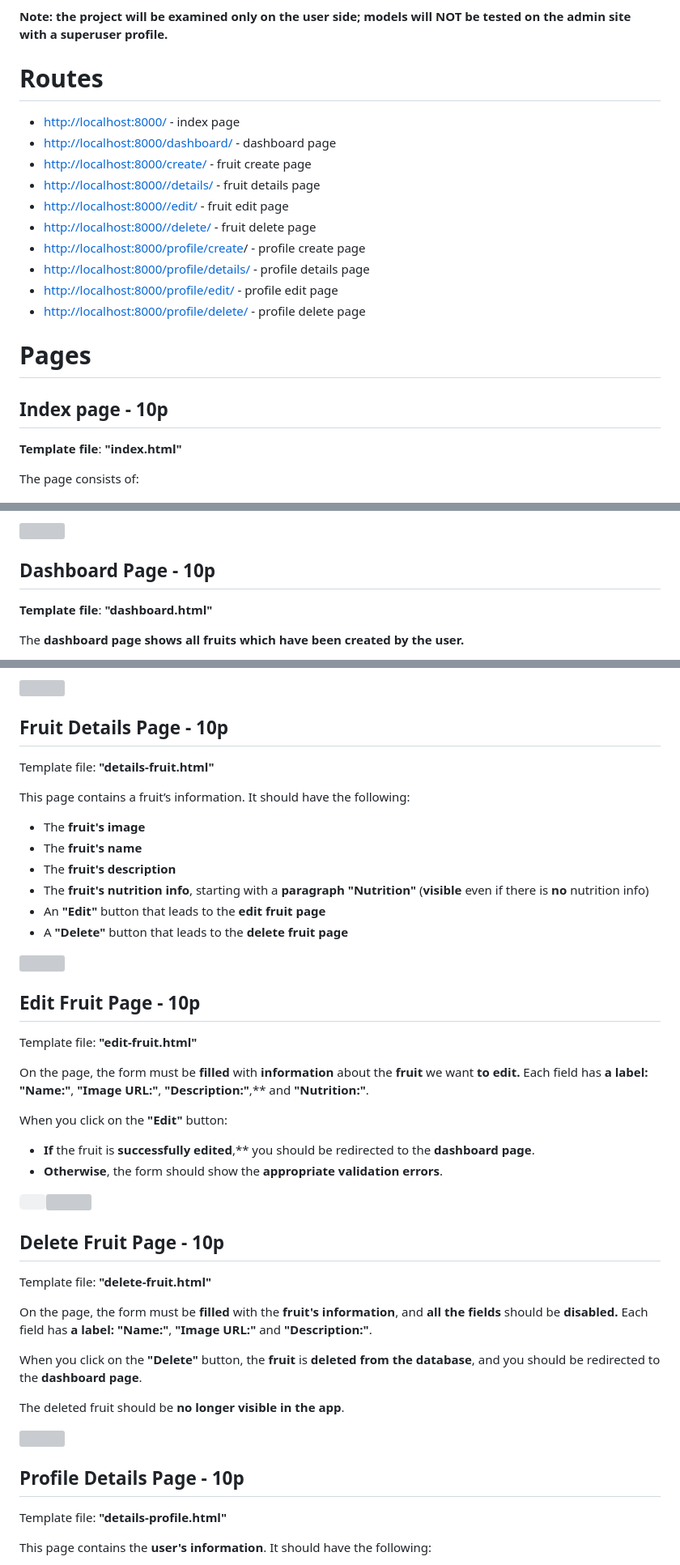
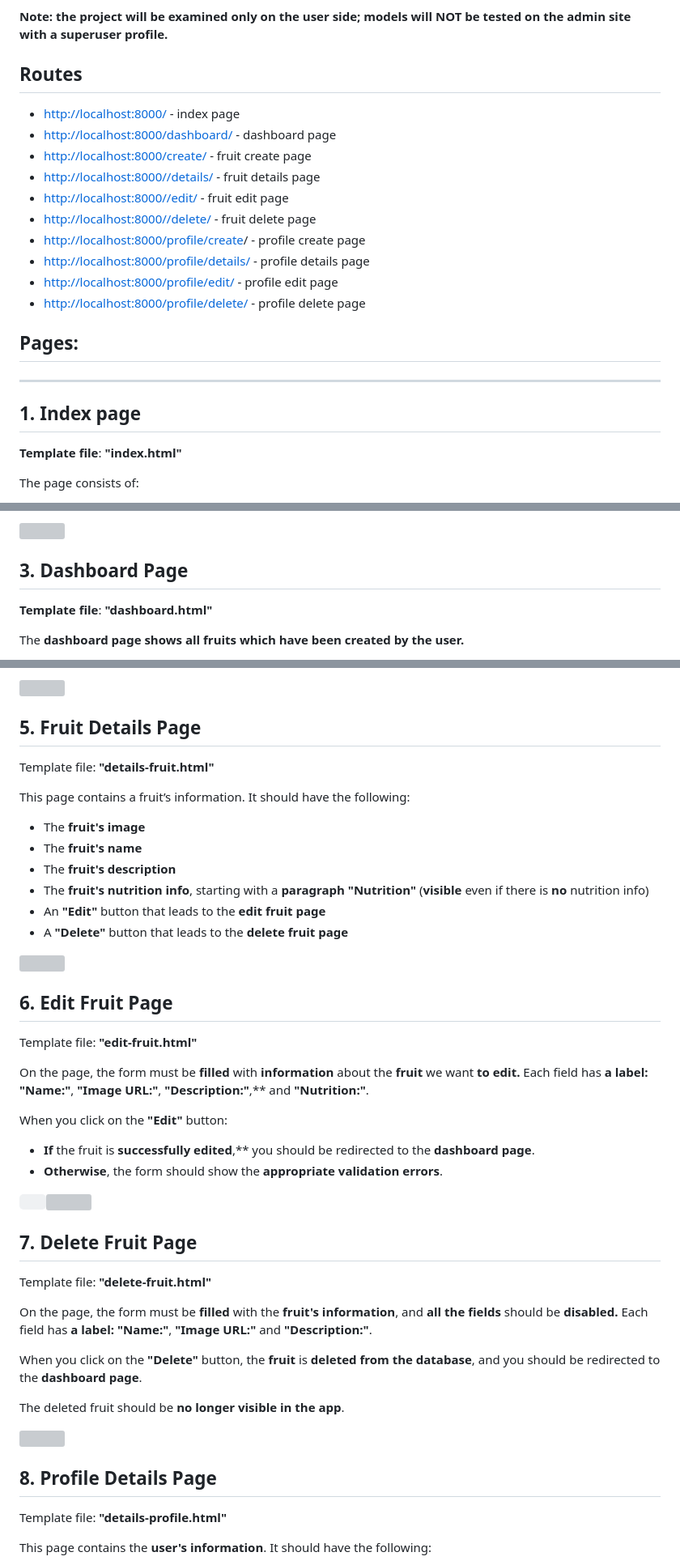
Before and after one commit to b-hristov/FruitipediaApp-Django-Web-basics-exam, a Markdown page: README.md, 3 parts joined by grey strips. Shown: that part at 81% size. Drawn GitHub-style; grey boxes are pictures that could not be loaded.

```diff
--- a/README.md
+++ b/README.md
@@ -39,7 +41,7 @@ You will need **2 models**:
     - Text field, **optional.**
 
 **Note: the project will be examined only on the user side; models will NOT be tested on the admin site with a superuser profile.**
-# **Routes**
+## **Routes**
 - <http://localhost:8000/> - index page
 - <http://localhost:8000/dashboard/> - dashboard page
 - <http://localhost:8000/create/> - fruit create page
@@ -52,8 +54,9 @@ You will need **2 models**:
 - <http://localhost:8000/profile/delete/> - profile delete page
 
 
-# **Pages**
-## **Index page - 10p**
+## **Pages**:
+-----------------------------------
+## 1. **Index page**
 **Template file**: **"index.html"**
 
 The page consists of:
@@ -92,7 +95,7 @@ The page consists of:
 
 ![](https://res.cloudinary.com/dpu6f6jc5/image/upload/v1687612443/b3d697d6-e091-43be-a041-e2c5ee87fcf8.003_xox6z2.png)
 
-## **Dashboard Page - 10p**
+## 3. **Dashboard Page**
 **Template file**: **"dashboard.html"**
 
 The **dashboard page shows all fruits which have been created by the user.**
@@ -133,7 +136,7 @@ The page consists of:
 
 ![](https://res.cloudinary.com/dpu6f6jc5/image/upload/v1687612443/b3d697d6-e091-43be-a041-e2c5ee87fcf8.006_utgafl.png)
 
-## **Fruit Details Page - 10p**
+## 5. **Fruit Details Page**
 Template file: **"details-fruit.html"**
 
 This page contains a fruit’s information. It should have the following:
@@ -148,7 +151,7 @@ This page contains a fruit’s information. It should have the following:
 ![](https://res.cloudinary.com/dpu6f6jc5/image/upload/v1687612443/b3d697d6-e091-43be-a041-e2c5ee87fcf8.007_dudqcc.png)
 
 
-## **Edit Fruit Page - 10p**
+## 6. **Edit Fruit Page**
 Template file: **"edit-fruit.html"**
 
 On the page, the form must be **filled** with **information** about the **fruit** we want **to edit.** Each field has **a label: "Name:"**, **"Image URL:"**, **"Description:"**,** and **"Nutrition:"**.
@@ -159,7 +162,7 @@ When you click on the **"Edit"** button:
 - **Otherwise**, the form should show the **appropriate validation errors**.
 
 `	`![](https://res.cloudinary.com/dpu6f6jc5/image/upload/v1687612443/b3d697d6-e091-43be-a041-e2c5ee87fcf8.008_ryzldq.png)
-## **Delete Fruit Page - 10p**
+## 7. **Delete Fruit Page**
 Template file: **"delete-fruit.html"**
 
 On the page, the form must be **filled** with the **fruit's information**, and **all the fields** should be **disabled.** Each field has **a label: "Name:"**, **"Image URL:"** and **"Description:"**.
@@ -169,7 +172,7 @@ When you click on the **"Delete"** button, the **fruit** is **deleted from the d
 The deleted fruit should be **no longer visible in the app**.
 
 ![](https://res.cloudinary.com/dpu6f6jc5/image/upload/v1687612444/b3d697d6-e091-43be-a041-e2c5ee87fcf8.009_u9dovw.png)
-## **Profile Details Page - 10p**
+## 8. **Profile Details Page**
 Template file: **"details-profile.html"**
 
 This page contains the **user's information**. It should have the following:
```
Also changed, not shown: other parts of README.md (+8 -6 lines).
